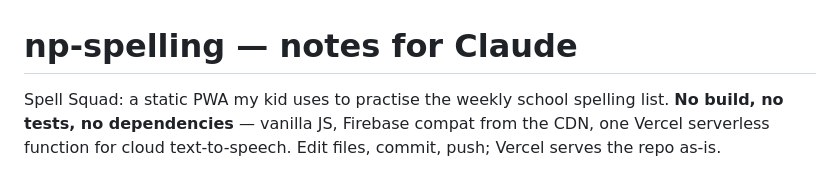
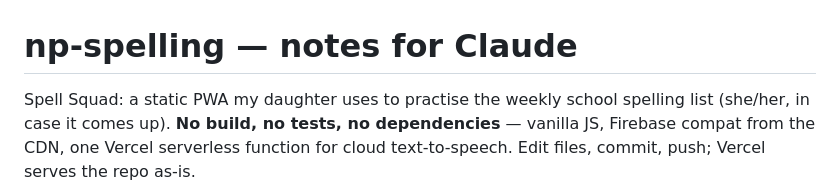
Before and after one commit to nishaypatel/np-spelling, a Markdown page: CLAUDE.md, the part around the change. Drawn GitHub-style.

Commit message:
Note in CLAUDE.md that the app is for the owner's daughter
So future sessions use she/her when talking about the child rather than
guessing.

Co-Authored-By: Claude Opus 5 <noreply@anthropic.com>
Claude-Session: https://claude.ai/code/session_01YMbYBwkW9BXyRNGkrcqfBH

```diff
--- a/CLAUDE.md
+++ b/CLAUDE.md
@@ -1,7 +1,7 @@
 # np-spelling — notes for Claude
 
-Spell Squad: a static PWA my kid uses to practise the weekly school spelling
-list. **No build, no tests, no dependencies** — vanilla JS, Firebase compat
+Spell Squad: a static PWA my daughter uses to practise the weekly school
+spelling list (she/her, in case it comes up). **No build, no tests, no dependencies** — vanilla JS, Firebase compat
 from the CDN, one Vercel serverless function for cloud text-to-speech. Edit files, commit,
 push; Vercel serves the repo as-is.
 
```
